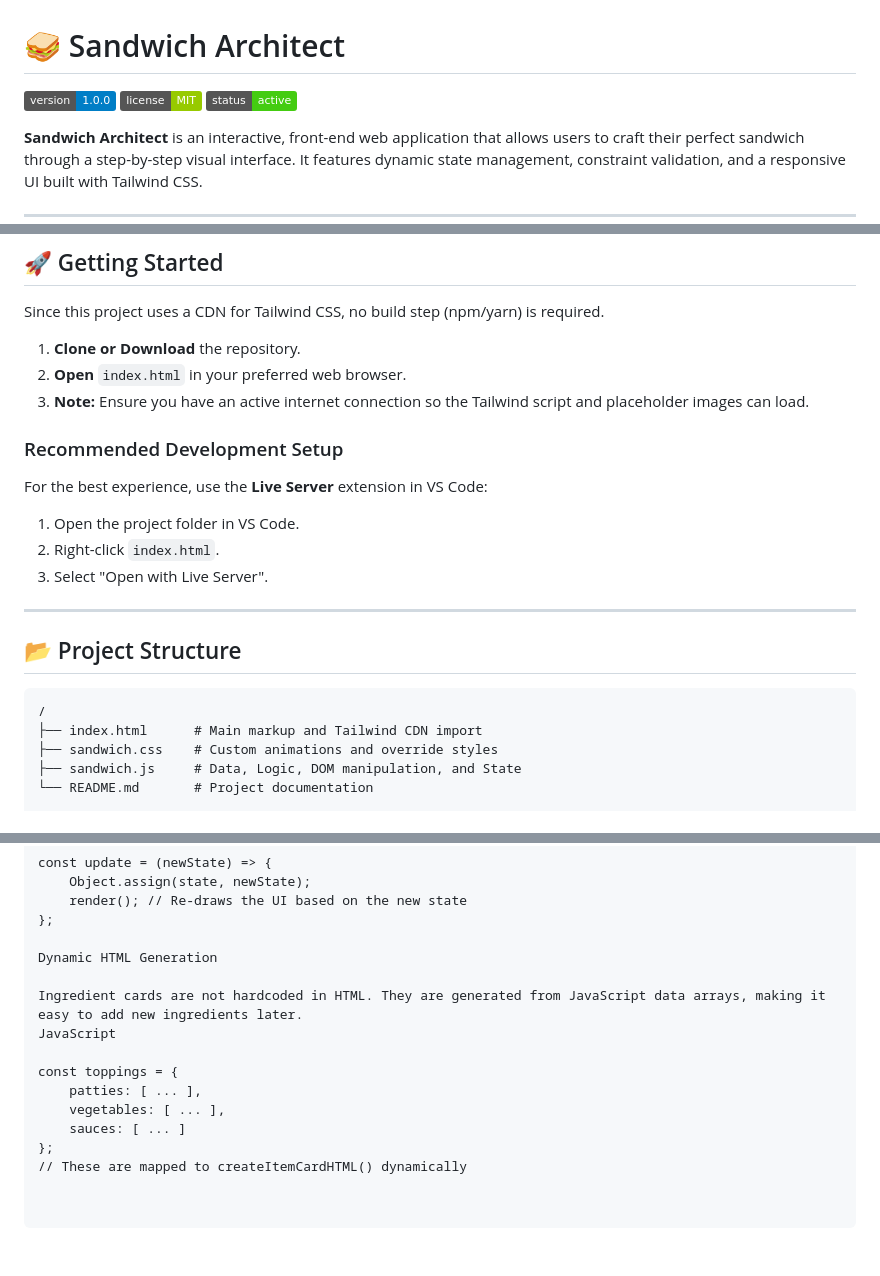
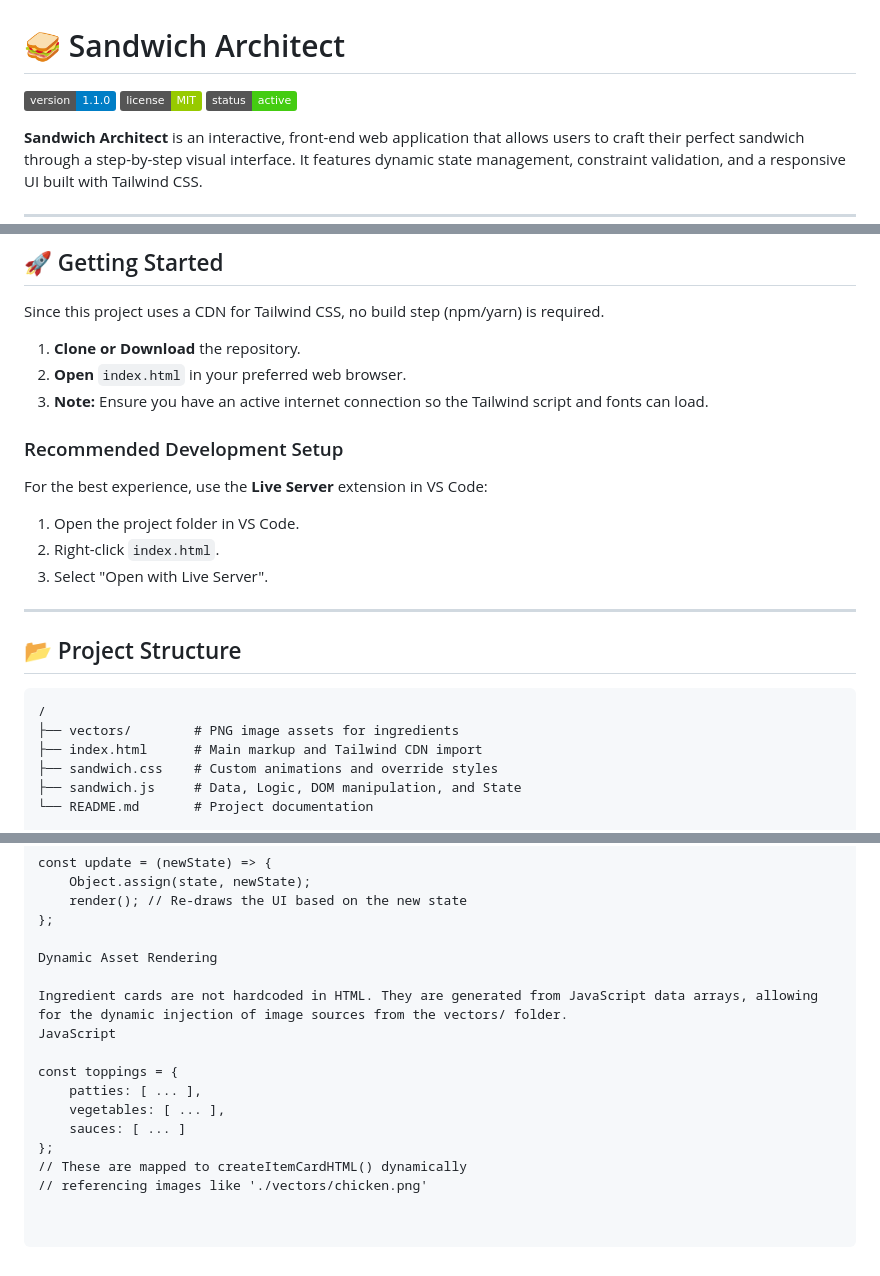
Before and after one commit to sniper7jd/Sandwich-Architect, a Markdown page: README.md, 3 parts joined by grey strips. Rendered like a GitHub page; badges without logos.

Commit message:
Update README with version and asset changes
Updated version number and improved asset management details in README.

````diff
--- a/README.md
+++ b/README.md
@@ -1,6 +1,6 @@
 # 🥪 Sandwich Architect
 
-![Version](https://img.shields.io/badge/version-1.0.0-blue.svg)
+![Version](https://img.shields.io/badge/version-1.1.0-blue.svg)
 ![License](https://img.shields.io/badge/license-MIT-green.svg)
 ![Status](https://img.shields.io/badge/status-active-success.svg)
 
@@ -64,7 +65,7 @@ Since this project uses a CDN for Tailwind CSS, no build step (npm/yarn) is requ
 
 1.  **Clone or Download** the repository.
 2.  **Open** `index.html` in your preferred web browser.
-3.  **Note:** Ensure you have an active internet connection so the Tailwind script and placeholder images can load.
+3.  **Note:** Ensure you have an active internet connection so the Tailwind script and fonts can load.
 
 ### Recommended Development Setup
 For the best experience, use the **Live Server** extension in VS Code:
@@ -78,6 +79,7 @@ For the best experience, use the **Live Server** extension in VS Code:
 
 ```text
 /
+├── vectors/        # PNG image assets for ingredients
 ├── index.html      # Main markup and Tailwind CDN import
 ├── sandwich.css    # Custom animations and override styles
 ├── sandwich.js     # Data, Logic, DOM manipulation, and State
@@ -98,9 +100,9 @@ const update = (newState) => {
     render(); // Re-draws the UI based on the new state
 };
 
-Dynamic HTML Generation
+Dynamic Asset Rendering
 
-Ingredient cards are not hardcoded in HTML. They are generated from JavaScript data arrays, making it easy to add new ingredients later.
+Ingredient cards are not hardcoded in HTML. They are generated from JavaScript data arrays, allowing for the dynamic injection of image sources from the vectors/ folder.
 JavaScript
 
 const toppings = {
@@ -109,3 +111,4 @@ const toppings = {
     sauces: [ ... ]
 };
 // These are mapped to createItemCardHTML() dynamically
+// referencing images like './vectors/chicken.png'
````
Also changed, not shown: other parts of README.md (+2 -1 lines).
